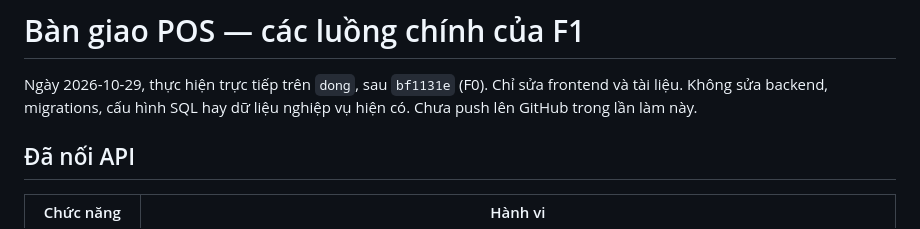
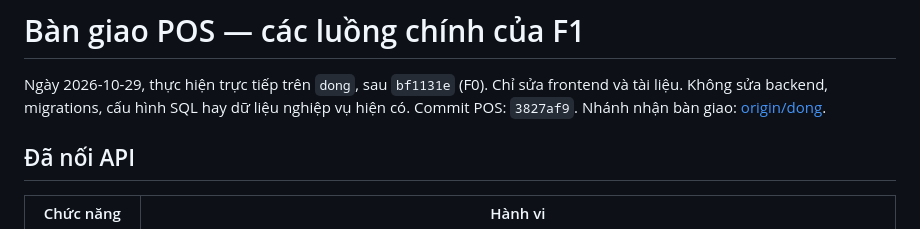
Before and after one commit to hai21225/RestaurantFoodManagerSystem, a Markdown page: docsforfe/f1-pos-progress.md, the part around the change. Drawn GitHub-style.

```diff
--- a/docsforfe/f1-pos-progress.md
+++ b/docsforfe/f1-pos-progress.md
@@ -2,7 +2,7 @@
 
 Ngày 2026-10-29, thực hiện trực tiếp trên `dong`, sau `bf1131e` (F0).
 Chỉ sửa frontend và tài liệu. Không sửa backend, migrations, cấu hình SQL hay dữ liệu nghiệp vụ hiện có.
-Chưa push lên GitHub trong lần làm này.
+Commit POS: `3827af9`. Nhánh nhận bàn giao: [origin/dong](https://github.com/hai21225/RestaurantFoodManagerSystem/tree/dong).
 
 ## Đã nối API
 
```
Also changed, not shown: docsforfe/integration-progress.md (+2 -1 lines).
